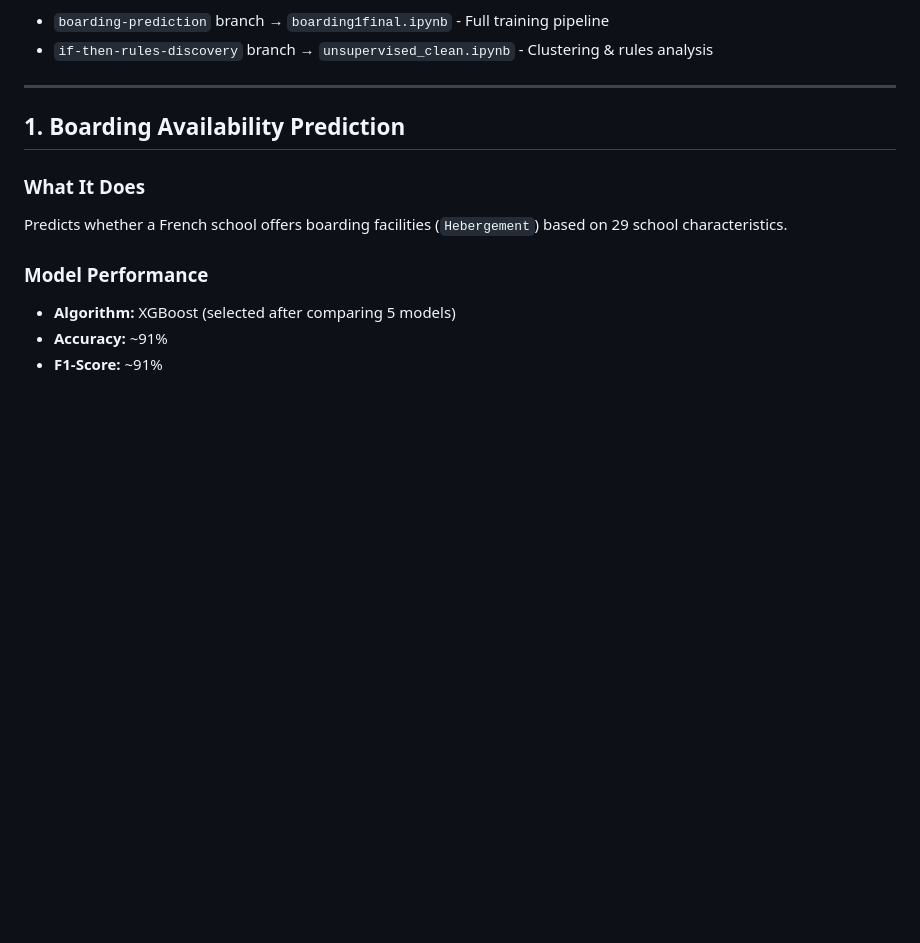
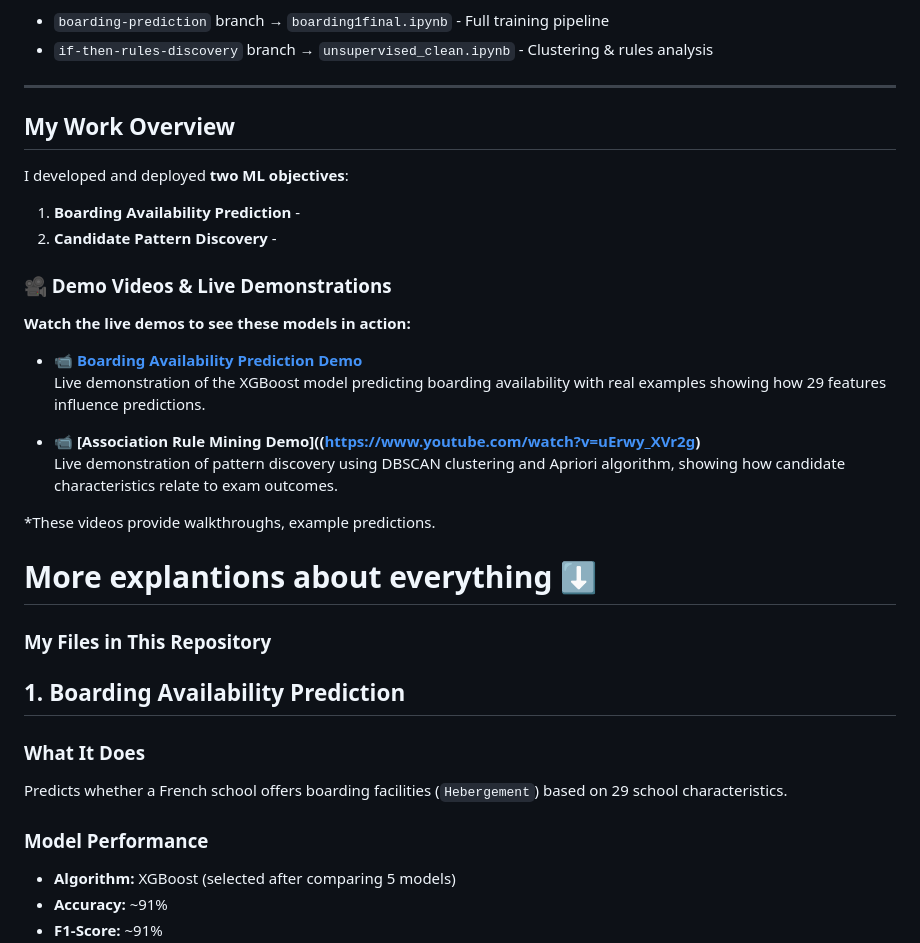
Before and after one commit to laabidi-ahmed-ai/supervised-unsupervised, a Markdown page: README.md, the part around the change. Rendered like a GitHub page; blank space fills up the shorter version.

```diff
--- a/README.md
+++ b/README.md
@@ -53,7 +53,27 @@ I developed and deployed **two ML objectives**:
 - `if-then-rules-discovery` branch → `unsupervised_clean.ipynb` - Clustering & rules analysis
 
 ---
+## My Work Overview
 
+I developed and deployed **two ML objectives**:
+
+1. **Boarding Availability Prediction** -
+2. **Candidate Pattern Discovery** -
+### 🎥 Demo Videos & Live Demonstrations
+
+**Watch the live demos to see these models in action:**
+
+- **📹 [Boarding Availability Prediction Demo](https://www.youtube.com/watch?v=XnFqAGlm8kY)**
+  Live demonstration of the XGBoost model predicting boarding availability with real examples showing how 29 features influence predictions.
+
+- **📹 [Association Rule Mining Demo]((https://www.youtube.com/watch?v=uErwy_XVr2g)**
+  Live demonstration of pattern discovery using DBSCAN clustering and Apriori algorithm, showing how candidate characteristics relate to exam outcomes.
+
+*These videos provide walkthroughs, example predictions.
+
+# More explantions about everything ⬇️
+
+### My Files in This Repository
 ## 1. Boarding Availability Prediction
 
 ### What It Does
```
